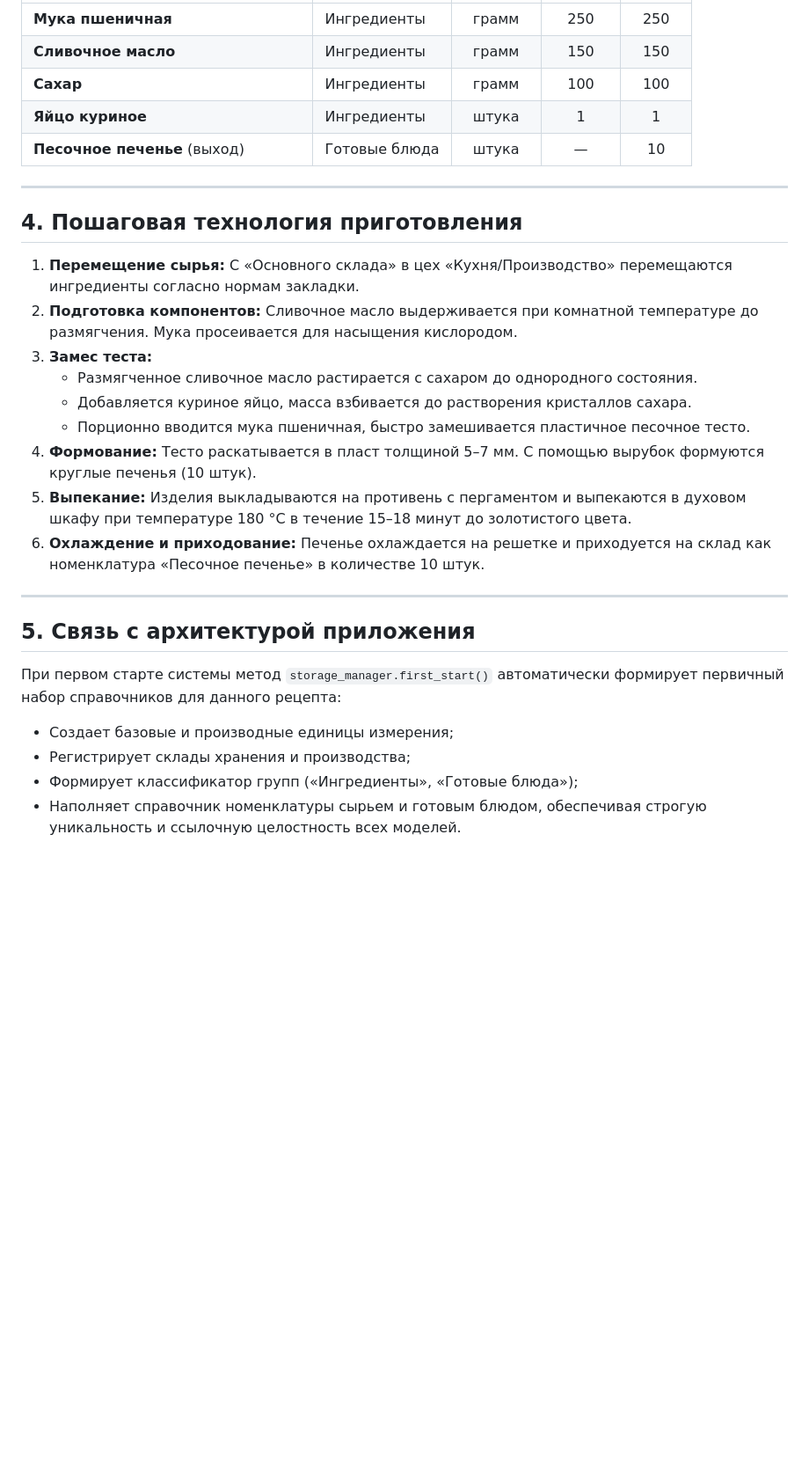
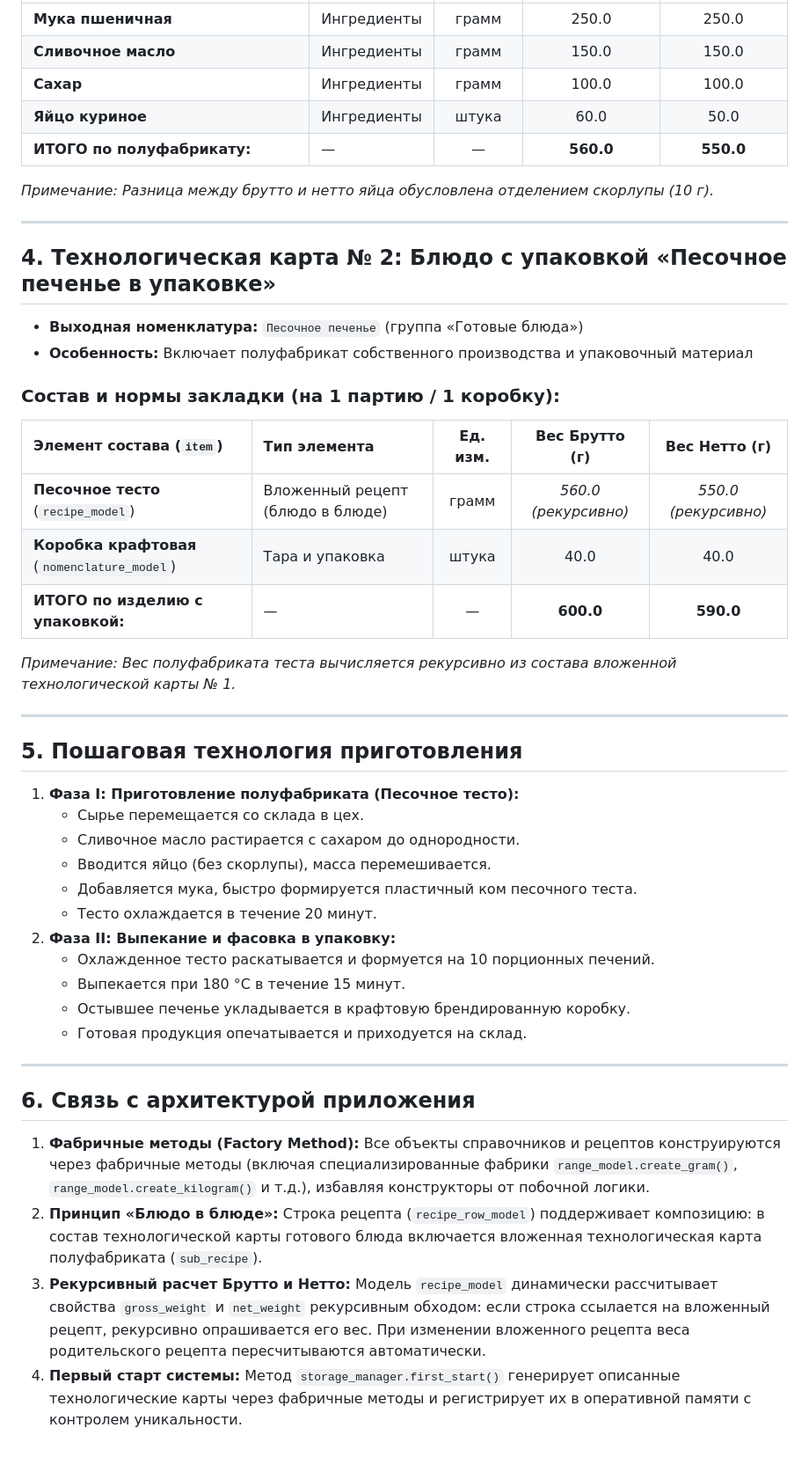
Before and after one commit to Hikaru-Hrn/Patterns2026_YM, a Markdown page: _docs/Recipe.md, the part around one of its changes. Shown at 88% size. Rendered like a GitHub page; blank space fills up the shorter version.

```diff
--- a/_docs/Recipe.md
+++ b/_docs/Recipe.md
@@ -41,35 +50,54 @@
 | :--- | :--- | :---: | :---: | :---: |
-| **Мука пшеничная** | Ингредиенты | грамм | 250 | 250 |
-| **Сливочное масло** | Ингредиенты | грамм | 150 | 150 |
-| **Сахар** | Ингредиенты | грамм | 100 | 100 |
-| **Яйцо куриное** | Ингредиенты | штука | 1 | 1 |
-| **Песочное печенье** (выход) | Готовые блюда | штука | — | 10 |
+| **Мука пшеничная** | Ингредиенты | грамм | 250.0 | 250.0 |
+| **Сливочное масло** | Ингредиенты | грамм | 150.0 | 150.0 |
+| **Сахар** | Ингредиенты | грамм | 100.0 | 100.0 |
+| **Яйцо куриное** | Ингредиенты | штука | 60.0 | 50.0 |
+| **ИТОГО по полуфабрикату:** | — | — | **560.0** | **550.0** |
+
+*Примечание: Разница между брутто и нетто яйца обусловлена отделением скорлупы (10 г).*
 
 ---
 
-## 4. Пошаговая технология приготовления
+## 4. Технологическая карта № 2: Блюдо с упаковкой «Песочное печенье в упаковке»
 
-1. **Перемещение сырья:**
-   С «Основного склада» в цех «Кухня/Производство» перемещаются ингредиенты согласно нормам закладки.
-2. **Подготовка компонентов:**
-   Сливочное масло выдерживается при комнатной температуре до размягчения. Мука просеивается для насыщения кислородом.
-3. **Замес теста:**
-   - Размягченное сливочное масло растирается с сахаром до однородного состояния.
-   - Добавляется куриное яйцо, масса взбивается до растворения кристаллов сахара.
-   - Порционно вводится мука пшеничная, быстро замешивается пластичное песочное тесто.
-4. **Формование:**
-   Тесто раскатывается в пласт толщиной 5–7 мм. С помощью вырубок формуются круглые печенья (10 штук).
-5. **Выпекание:**
-   Изделия выкладываются на противень с пергаментом и выпекаются в духовом шкафу при температуре 180 °C в течение 15–18 минут до золотистого цвета.
-6. **Охлаждение и приходование:**
-   Печенье охлаждается на решетке и приходуется на склад как номенклатура «Песочное печенье» в количестве 10 штук.
+- **Выходная номенклатура:** `Песочное печенье` (группа «Готовые блюда»)
+- **Особенность:** Включает полуфабрикат собственного производства и упаковочный материал
+
+### Состав и нормы закладки (на 1 партию / 1 коробку):
+
+| Элемент состава (`item`) | Тип элемента | Ед. изм. | Вес Брутто (г) | Вес Нетто (г) |
+| :--- | :--- | :---: | :---: | :---: |
+| **Песочное тесто** (`recipe_model`) | Вложенный рецепт (блюдо в блюде) | грамм | *560.0 (рекурсивно)* | *550.0 (рекурсивно)* |
+| **Коробка крафтовая** (`nomenclature_model`) | Тара и упаковка | штука | 40.0 | 40.0 |
+| **ИТОГО по изделию с упаковкой:** | — | — | **600.0** | **590.0** |
+
+*Примечание: Вес полуфабриката теста вычисляется рекурсивно из состава вложенной технологической карты № 1.*
 
 ---
 
-## 5. Связь с архитектурой приложения
+## 5. Пошаговая технология приготовления
 
-При первом старте системы метод `storage_manager.first_start()` автоматически формирует первичный набор справочников для данного рецепта:
-- Создает базовые и производные единицы измерения;
-- Регистрирует склады хранения и производства;
-- Формирует классификатор групп («Ингредиенты», «Готовые блюда»);
-- Наполняет справочник номенклатуры сырьем и готовым блюдом, обеспечивая строгую уникальность и ссылочную целостность всех моделей.
+1. **Фаза I: Приготовление полуфабриката (Песочное тесто):**
+   - Сырье перемещается со склада в цех.
+   - Сливочное масло растирается с сахаром до однородности.
+   - Вводится яйцо (без скорлупы), масса перемешивается.
+   - Добавляется мука, быстро формируется пластичный ком песочного теста.
+   - Тесто охлаждается в течение 20 минут.
+2. **Фаза II: Выпекание и фасовка в упаковку:**
+   - Охлажденное тесто раскатывается и формуется на 10 порционных печений.
+   - Выпекается при 180 °C в течение 15 минут.
+   - Остывшее печенье укладывается в крафтовую брендированную коробку.
+   - Готовая продукция опечатывается и приходуется на склад.
+
+---
+
+## 6. Связь с архитектурой приложения
+
+1. **Фабричные методы (Factory Method):**
+   Все объекты справочников и рецептов конструируются через фабричные методы (включая специализированные фабрики `range_model.create_gram()`, `range_model.create_kilogram()` и т.д.), избавляя конструкторы от побочной логики.
+2. **Принцип «Блюдо в блюде»:**
+   Строка рецепта (`recipe_row_model`) поддерживает композицию: в состав технологической карты готового блюда включается вложенная технологическая карта полуфабриката (`sub_recipe`).
+3. **Рекурсивный расчет Брутто и Нетто:**
+   Модель `recipe_model` динамически рассчитывает свойства `gross_weight` и `net_weight` рекурсивным обходом: если строка ссылается на вложенный рецепт, рекурсивно опрашивается его вес. При изменении вложенного рецепта веса родительского рецепта пересчитываются автоматически.
+4. **Первый старт системы:**
+   Метод `storage_manager.first_start()` генерирует описанные технологические карты через фабричные методы и регистрирует их в оперативной памяти с контролем уникальности.
```
Also changed, not shown: other parts of _docs/Recipe.md (+22 -13 lines).
